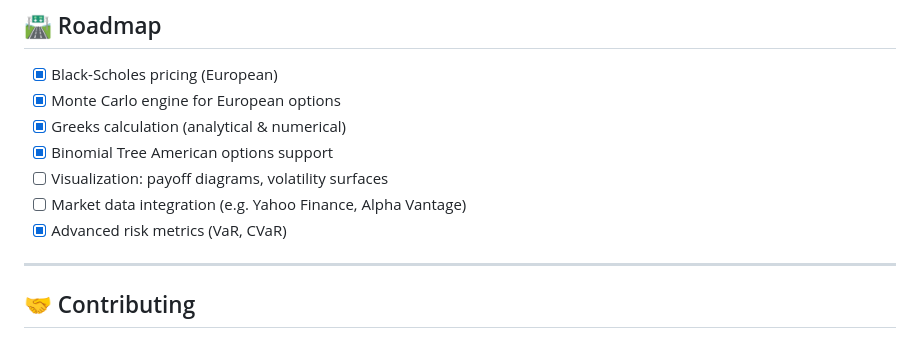
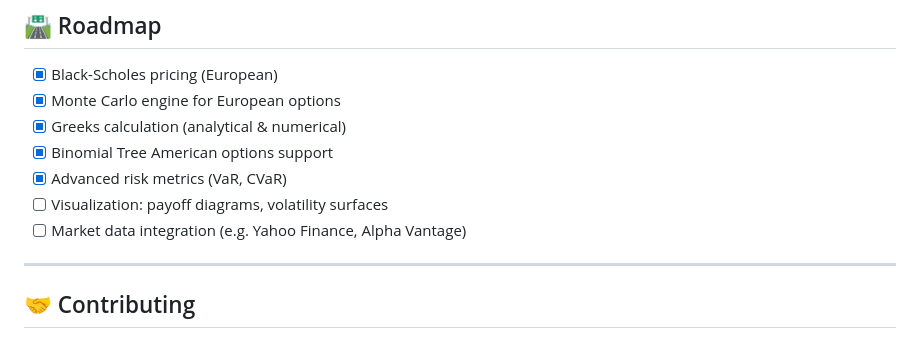
Before and after one commit to Diegotistical/OptionsLab, a Markdown page: README.md, the part around the change. GitHub-like rendering.

```diff
--- a/README.md
+++ b/README.md
@@ -175,9 +175,9 @@ Compute option Greeks:
 - [x] Monte Carlo engine for European options
 - [x] Greeks calculation (analytical & numerical)
 - [x] Binomial Tree American options support
+- [x] Advanced risk metrics (VaR, CVaR)
 - [ ] Visualization: payoff diagrams, volatility surfaces
 - [ ] Market data integration (e.g. Yahoo Finance, Alpha Vantage)
-- [x] Advanced risk metrics (VaR, CVaR)
 
 ---
 
```
